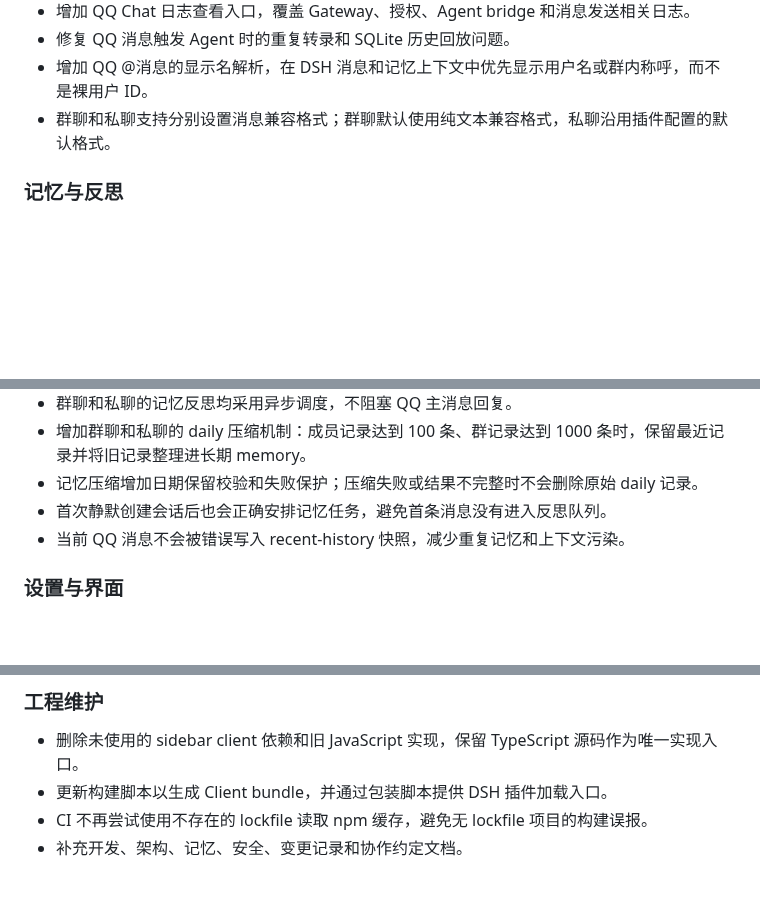
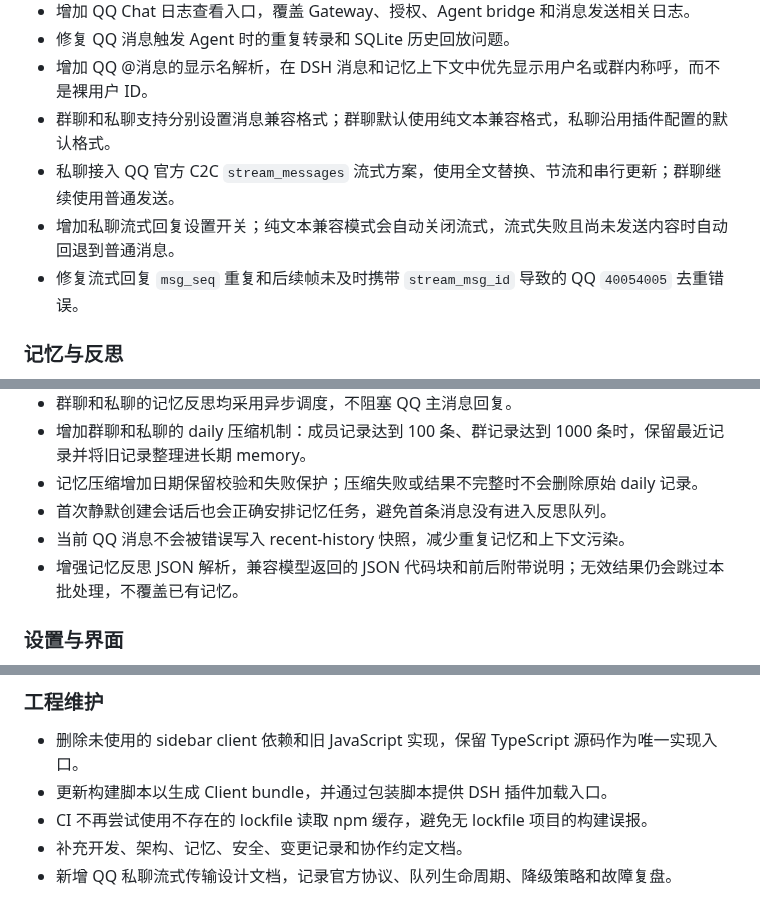
Before and after one commit to Coffeiz/dsh-qqchat, a Markdown page: CHANGELOG.md, 3 parts joined by grey strips. GitHub-like rendering; blank space fills up the shorter version.

```diff
--- a/CHANGELOG.md
+++ b/CHANGELOG.md
@@ -21,6 +21,9 @@
 - 修复 QQ 消息触发 Agent 时的重复转录和 SQLite 历史回放问题。
 - 增加 QQ @消息的显示名解析，在 DSH 消息和记忆上下文中优先显示用户名或群内称呼，而不是裸用户 ID。
 - 群聊和私聊支持分别设置消息兼容格式；群聊默认使用纯文本兼容格式，私聊沿用插件配置的默认格式。
+- 私聊接入 QQ 官方 C2C `stream_messages` 流式方案，使用全文替换、节流和串行更新；群聊继续使用普通发送。
+- 增加私聊流式回复设置开关；纯文本兼容模式会自动关闭流式，流式失败且尚未发送内容时自动回退到普通消息。
+- 修复流式回复 `msg_seq` 重复和后续帧未及时携带 `stream_msg_id` 导致的 QQ `40054005` 去重错误。
 
 ### 记忆与反思
 
@@ -32,6 +35,7 @@
 - 记忆压缩增加日期保留校验和失败保护；压缩失败或结果不完整时不会删除原始 daily 记录。
 - 首次静默创建会话后也会正确安排记忆任务，避免首条消息没有进入反思队列。
 - 当前 QQ 消息不会被错误写入 recent-history 快照，减少重复记忆和上下文污染。
+- 增强记忆反思 JSON 解析，兼容模型返回的 JSON 代码块和前后附带说明；无效结果仍会跳过本批处理，不覆盖已有记忆。
 
 ### 设置与界面
 
@@ -49,3 +53,4 @@
 - 更新构建脚本以生成 Client bundle，并通过包装脚本提供 DSH 插件加载入口。
 - CI 不再尝试使用不存在的 lockfile 读取 npm 缓存，避免无 lockfile 项目的构建误报。
 - 补充开发、架构、记忆、安全、变更记录和协作约定文档。
+- 新增 QQ 私聊流式传输设计文档，记录官方协议、队列生命周期、降级策略和故障复盘。
```
Also changed, not shown: README.en.md (+3 -3 lines), README.md (+3 -3 lines), docs/assets/设置界面.jpg, 2 other files.
